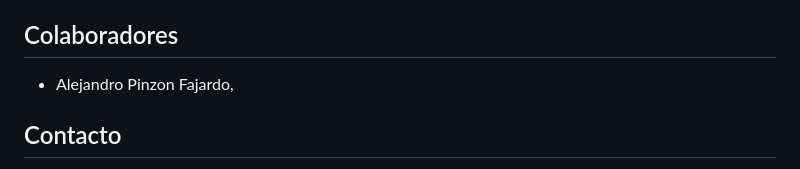
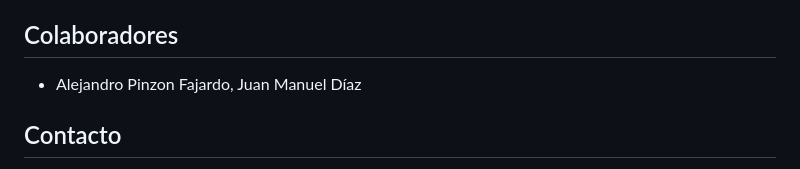
Before and after one commit to alejandro09pf/pdet-solar-rooftop-analysis, a Markdown page: README.md, the part around the change. Rendered like a GitHub page.

```diff
--- a/README.md
+++ b/README.md
@@ -136,7 +136,7 @@ Este proyecto se desarrolla como parte de una tarea académica para el curso de
 
 ## Colaboradores
 
-- Alejandro Pinzon Fajardo,
+- Alejandro Pinzon Fajardo, Juan Manuel Díaz
 
 ## Contacto
 
```
